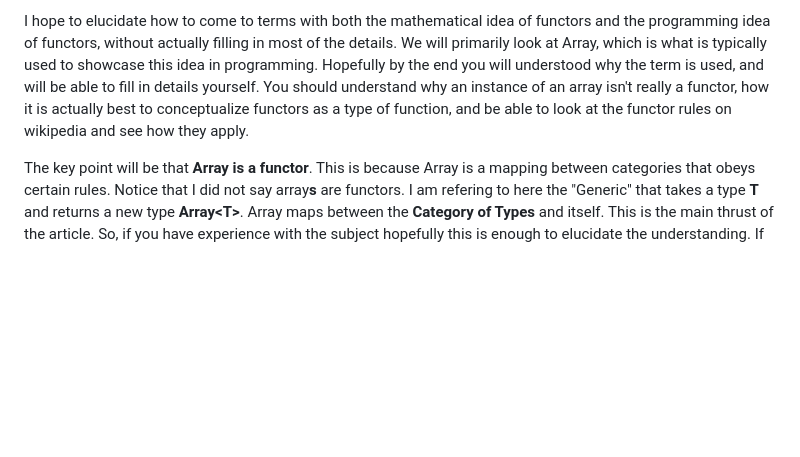
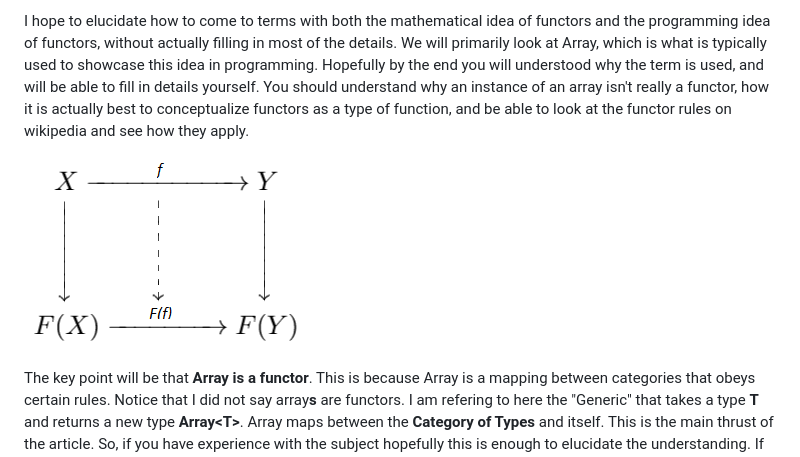
Before and after one commit to AndrewWD1/blog, a Markdown page: src/markdown-pages/functors.md, the part around the change. Drawn GitHub-style; pictures changed too: src/images/diagram.png (added); blank space fills up the shorter version.

Commit message:
Added support for inline markdown images

```diff
--- a/src/markdown-pages/functors.md
+++ b/src/markdown-pages/functors.md
@@ -15,6 +15,8 @@ I hope to elucidate how to come to terms with both the mathematical idea of func
 We will primarily look at Array, which is what is typically used to showcase this idea in programming.
 Hopefully by the end you will understood why the term is used, and will be able to fill in details yourself.
 You should understand why an instance of an array isn't really a functor, how it is actually best to conceptualize functors as a type of function, and be able to look at the functor rules on wikipedia and see how they apply.
+
+![a](../images/diagram.png)
 
 The key point will be that **Array is a functor**.
 This is because Array is a mapping between categories that obeys certain rules. Notice that I did not say array**s** are functors.
```
Also changed, not shown: 3 other files.
